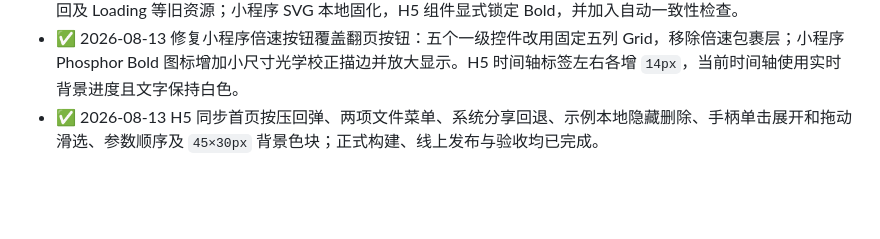
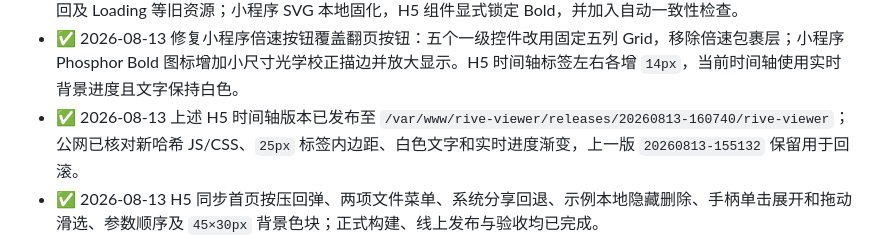
Before and after one commit to yanghaoleng/RiveViewer-miniapp, a Markdown page: HANDOF.MD, the part around the change. GitHub-like rendering; blank space fills up the shorter version.

Commit message:
Record timeline release

```diff
--- a/HANDOF.MD
+++ b/HANDOF.MD
@@ -29,6 +29,7 @@
 - ✅ 2026-08-13 H5 Phosphor Bold 版本正式发布目录更新为 `/var/www/rive-viewer/releases/20260813-155132/rive-viewer`；线上已核对新哈希 JS、WASM、小程序入口和 `32,008` 字节 WebP 小程序码，上一版 `20260813-152759` 继续保留用于回滚。
 - ✅ 2026-08-13 小程序与 H5 功能图标统一为 Phosphor Icons Bold：替换完整/铺满、复制、下载、播放、导航返回及 Loading 等旧资源；小程序 SVG 本地固化，H5 组件显式锁定 Bold，并加入自动一致性检查。
 - ✅ 2026-08-13 修复小程序倍速按钮覆盖翻页按钮：五个一级控件改用固定五列 Grid，移除倍速包裹层；小程序 Phosphor Bold 图标增加小尺寸光学校正描边并放大显示。H5 时间轴标签左右各增 `14px`，当前时间轴使用实时背景进度且文字保持白色。
+- ✅ 2026-08-13 上述 H5 时间轴版本已发布至 `/var/www/rive-viewer/releases/20260813-160740/rive-viewer`；公网已核对新哈希 JS/CSS、`25px` 标签内边距、白色文字和实时进度渐变，上一版 `20260813-155132` 保留用于回滚。
 - ✅ 2026-08-13 H5 同步首页按压回弹、两项文件菜单、系统分享回退、示例本地隐藏删除、手柄单击展开和拖动滑选、参数顺序及 `45×30px` 背景色块；正式构建、线上发布与验收均已完成。
 - ✅ 2026-08-13 H5 正式发布目录为 `/var/www/rive-viewer/releases/20260813-144214/rive-viewer`，线上已核对五等分工具栏 CSS、发送文件代码、Rive WASM 与哈希资源均正常；旧版本目录保留，可通过 `current` 软链接回切。
 - ✅ 大文件分块读取、Loading 百分比、动态像素比和离页释放已完成。
```
